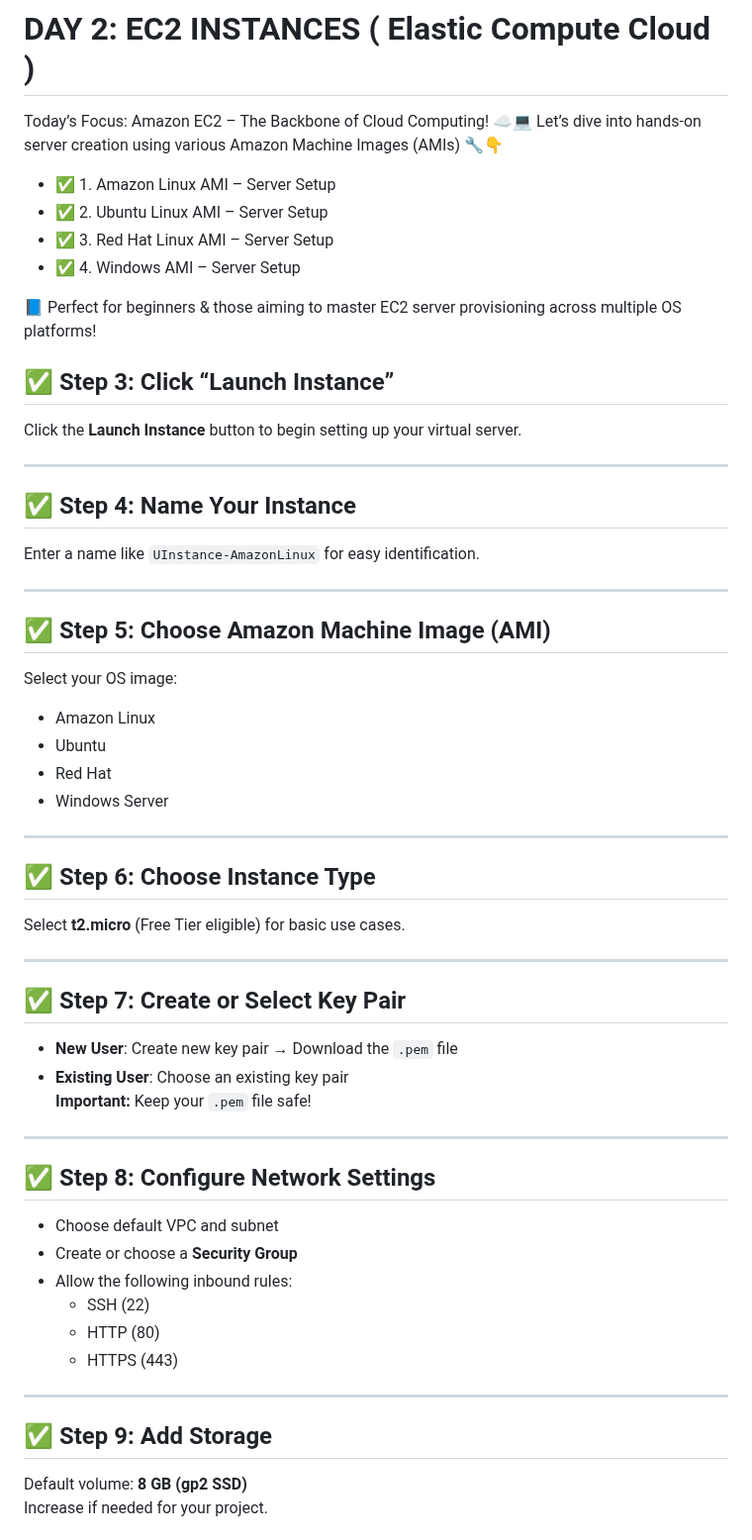
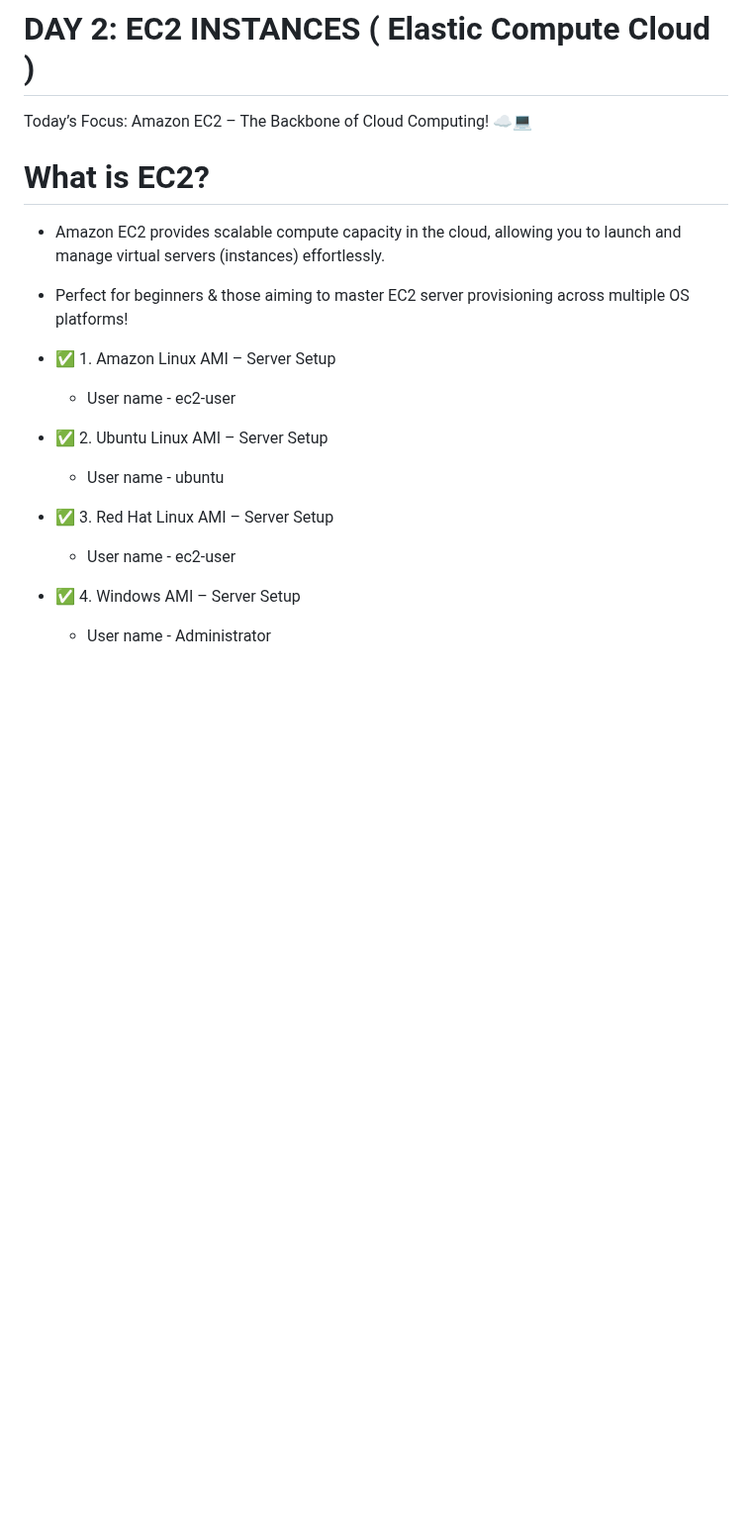
Before and after one commit to CLOUDBUDDYsankar/1-AWS-CLASS_2025, a Markdown page: README.md, the part around one of its changes. Shown at 99% size. GitHub-like rendering; blank space fills up the shorter version.

```diff
--- a/README.md
+++ b/README.md
@@ -43,57 +43,17 @@ Each session will deliver comprehensive, real-time knowledge of AWS services, en
 
 # DAY 2: EC2 INSTANCES ( Elastic Compute Cloud )
 Today’s Focus: Amazon EC2 – The Backbone of Cloud Computing! ☁️💻
-Let’s dive into hands-on server creation using various Amazon Machine Images (AMIs) 🔧👇
+
+#  What is EC2?
+* Amazon EC2 provides scalable compute capacity in the cloud, allowing you to launch and manage virtual servers (instances) effortlessly.
+* Perfect for beginners & those aiming to master EC2 server provisioning across multiple OS platforms!
 
 * ✅ 1. Amazon Linux AMI – Server Setup
+  * User name - ec2-user
 * ✅ 2. Ubuntu Linux AMI – Server Setup
+  * User name - ubuntu
 * ✅ 3. Red Hat Linux AMI – Server Setup
+  * User name - ec2-user
 * ✅ 4. Windows AMI – Server Setup
+  * User name - Administrator
 
-📘 Perfect for beginners & those aiming to master EC2 server provisioning across multiple OS platforms!
-
-## ✅ Step 3: Click “Launch Instance”
-Click the **Launch Instance** button to begin setting up your virtual server.
-
----
-
-## ✅ Step 4: Name Your Instance
-Enter a name like `UInstance-AmazonLinux` for easy identification.
-
----
-
-## ✅ Step 5: Choose Amazon Machine Image (AMI)
-Select your OS image:
-- Amazon Linux
-- Ubuntu
-- Red Hat
-- Windows Server
-
----
-
-## ✅ Step 6: Choose Instance Type
-Select **t2.micro** (Free Tier eligible) for basic use cases.
-
----
-
-## ✅ Step 7: Create or Select Key Pair
-- **New User**: Create new key pair → Download the `.pem` file
-- **Existing User**: Choose an existing key pair
-**Important:** Keep your `.pem` file safe!
-
----
-
-## ✅ Step 8: Configure Network Settings
-- Choose default VPC and subnet
-- Create or choose a **Security Group**
-- Allow the following inbound rules:
-  - SSH (22)
-  - HTTP (80)
-  - HTTPS (443)
-
----
-
-## ✅ Step 9: Add Storage
-Default volume: **8 GB (gp2 SSD)**
-Increase if needed for your project.
-
```
Also changed, not shown: other parts of README.md (+12 -84 lines).
